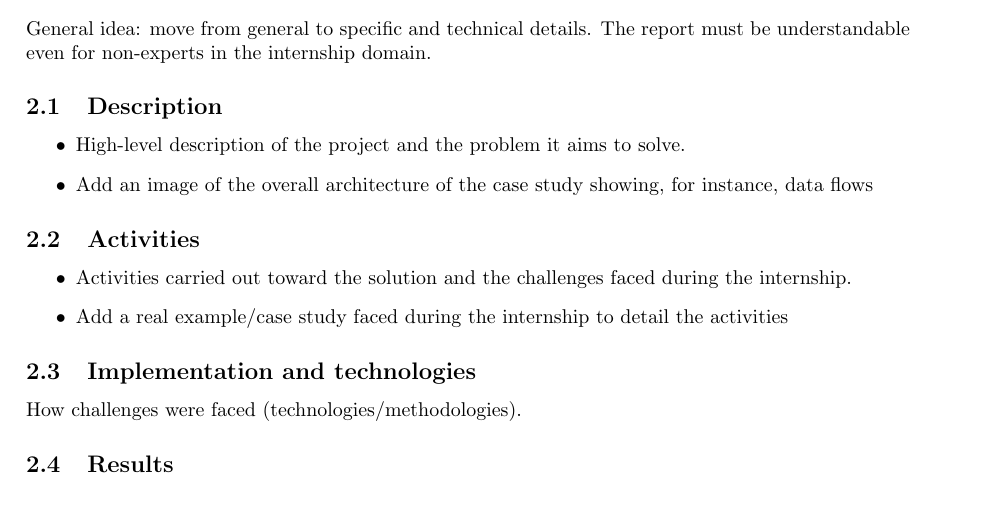
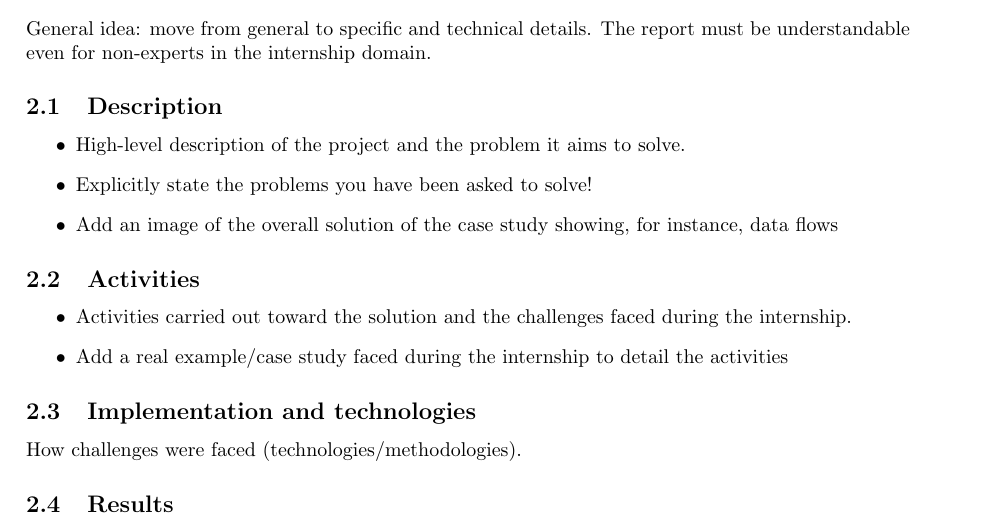
Before and after one commit to w4bo/DTM-internship-template, a LaTeX document (main.tex): part of the page, cut so that both start at the same text. Compiled offline with pdfLaTeX.

Commit message:
Update main.tex

```diff
--- a/main.tex
+++ b/main.tex
@@ -31,7 +31,8 @@ The report must be understandable even for non-experts in the internship domain.
 \subsection{Description}
 \begin{itemize}
     \item High-level description of the project and the problem it aims to solve.
-    \item Add an image of the overall architecture of the case study showing, for instance, data flows
+    \item Explicitly state the problems you have been asked to solve!
+    \item Add an image of the overall solution of the case study showing, for instance, data flows
 \end{itemize}
 
 \subsection{Activities}
```
